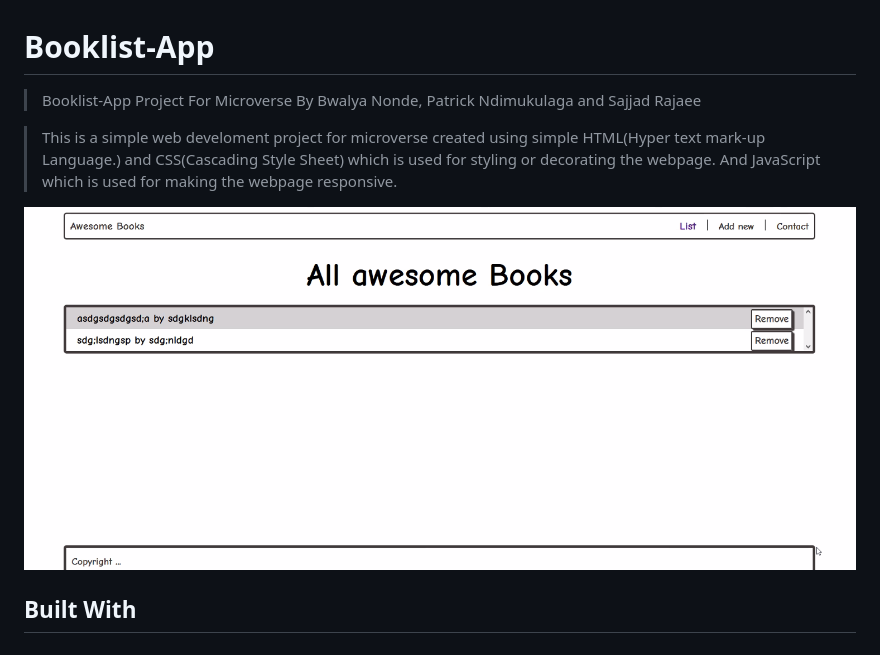
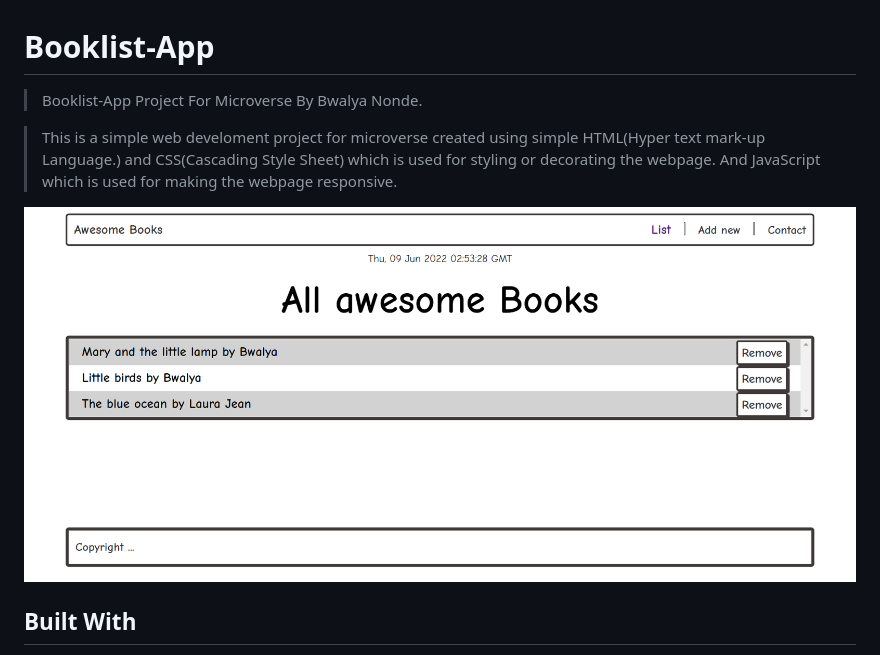
Before and after one commit to lazyCode-404/Awesome-Books, a Markdown page: README.md, the part around the change. Rendered like a GitHub page; pictures changed too: modules.png (added).

```diff
--- a/README.md
+++ b/README.md
@@ -1,11 +1,11 @@
 # Booklist-App
 
->  Booklist-App Project For Microverse By Bwalya Nonde, Patrick Ndimukulaga and Sajjad Rajaee
+>  Booklist-App Project For Microverse By Bwalya Nonde.
 
 
 > This is a simple web develoment project for microverse created using simple HTML(Hyper text mark-up   Language.) and CSS(Cascading Style Sheet) which is used for styling or decorating the webpage. And JavaScript which is used for making the webpage responsive.
 
-![screenshot](awe-some.PNG)
+![screenshot](modules.png)
 
 
 ## Built With
```
Also changed, not shown: 7 other files.
